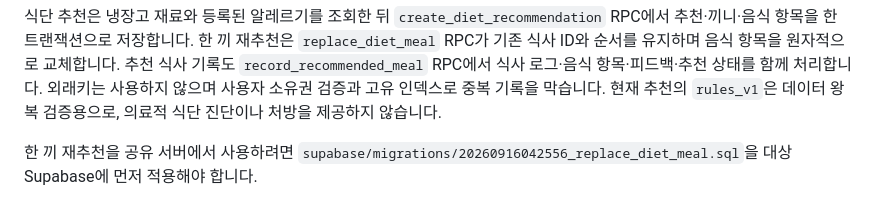
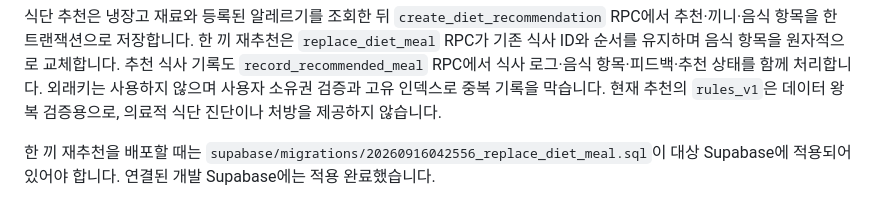
Before and after one commit to gahya9904/Auto-Fit, a Markdown page: README.md, the part around the change. GitHub-like rendering.

Commit message:
docs(diet): record remote migration status

```diff
--- a/README.md
+++ b/README.md
@@ -122,4 +122,4 @@ python -m backend.tests.chat_live_integration \
 
 식단 추천은 냉장고 재료와 등록된 알레르기를 조회한 뒤 `create_diet_recommendation` RPC에서 추천·끼니·음식 항목을 한 트랜잭션으로 저장합니다. 한 끼 재추천은 `replace_diet_meal` RPC가 기존 식사 ID와 순서를 유지하며 음식 항목을 원자적으로 교체합니다. 추천 식사 기록도 `record_recommended_meal` RPC에서 식사 로그·음식 항목·피드백·추천 상태를 함께 처리합니다. 외래키는 사용하지 않으며 사용자 소유권 검증과 고유 인덱스로 중복 기록을 막습니다. 현재 추천의 `rules_v1`은 데이터 왕복 검증용으로, 의료적 식단 진단이나 처방을 제공하지 않습니다.
 
-한 끼 재추천을 공유 서버에서 사용하려면 `supabase/migrations/20260916042556_replace_diet_meal.sql`을 대상 Supabase에 먼저 적용해야 합니다.
+한 끼 재추천을 배포할 때는 `supabase/migrations/20260916042556_replace_diet_meal.sql`이 대상 Supabase에 적용되어 있어야 합니다. 연결된 개발 Supabase에는 적용 완료했습니다.
```
Also changed, not shown: docs/diet-api-extension-contract.md (+5 -5 lines), docs/frontend-api-handoff.md (+2 -1 lines).
